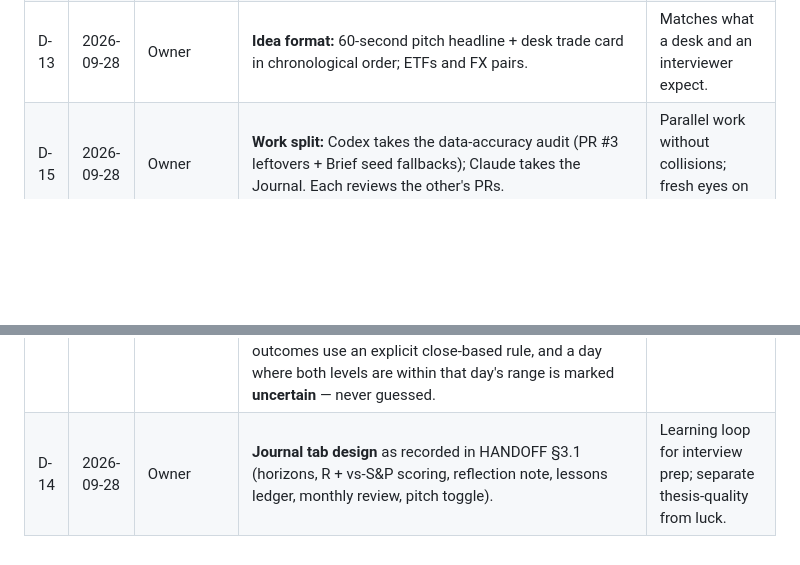
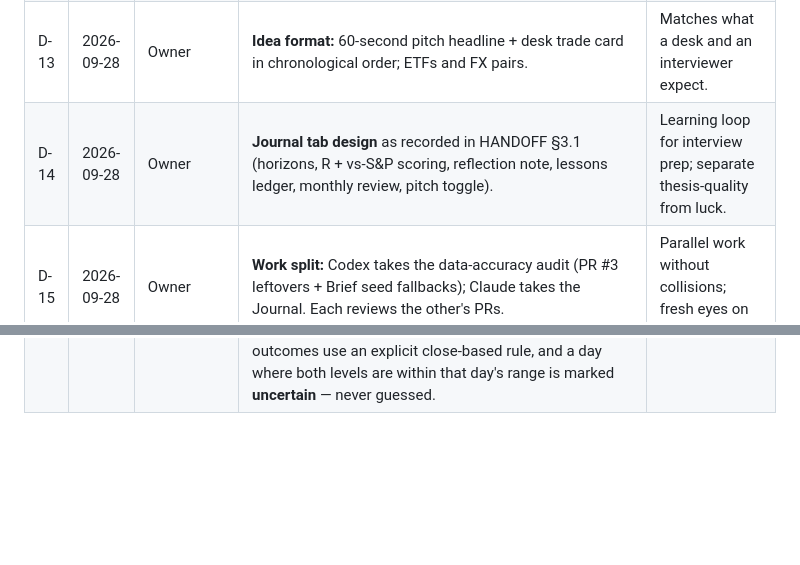
Before and after one commit to AbidM06/the-dispatch, a Markdown page: docs/DECISIONS.md, 2 parts joined by grey strips. GitHub-like rendering; blank space fills up the shorter version.

```diff
--- a/docs/DECISIONS.md
+++ b/docs/DECISIONS.md
@@ -19,6 +19,6 @@
 | D-11 | 2026-09 | Claude (from main) | **Fed policy path is a labelled proxy (2Y − fed funds), never a probability.** | No free FedWatch API; a proxy presented as odds would be fabrication. |
 | D-12 | 2026-09-28 | Owner | **Multi-agent protocol:** AGENTS.md is the shared brief; HANDOFF.md is updated every session; agents propose before committing; one branch/PR per task; the other model cross-reviews before the owner merges; CI must be green. | Lets GPT/Codex models continue when Claude hits a usage limit, and vice versa. |
 | D-13 | 2026-09-28 | Owner | **Idea format:** 60-second pitch headline + desk trade card in chronological order; ETFs and FX pairs. | Matches what a desk and an interviewer expect. |
+| D-14 | 2026-09-28 | Owner | **Journal tab design** as recorded in HANDOFF §3.1 (horizons, R + vs-S&P scoring, reflection note, lessons ledger, monthly review, pitch toggle). | Learning loop for interview prep; separate thesis-quality from luck. |
 | D-15 | 2026-09-28 | Owner | **Work split:** Codex takes the data-accuracy audit (PR #3 leftovers + Brief seed fallbacks); Claude takes the Journal. Each reviews the other's PRs. | Parallel work without collisions; fresh eyes on the audit. |
 | D-16 | 2026-09-28 | Owner (Codex's proposals) | **Journal defaults:** log **every** generated idea automatically (fair scoring — no judging only the ideas that later looked good), with a "watch closely" filter; the reference price is the Markets snapshot value at creation with its source and timestamp — **missing or stale is recorded explicitly**; a manually entered price is stored separately and never alters the original record; built in three stages (logging/browsing/pitch toggle → tracking & scoring → reflections & lessons). **Scoring rule:** daily closes cannot show whether an intraday target or stop hit first, so outcomes use an explicit close-based rule, and a day where both levels are within that day's range is marked **uncertain** — never guessed. | Avoids selection bias and convincing-but-misleading results. |
-| D-14 | 2026-09-28 | Owner | **Journal tab design** as recorded in HANDOFF §3.1 (horizons, R + vs-S&P scoring, reflection note, lessons ledger, monthly review, pitch toggle). | Learning loop for interview prep; separate thesis-quality from luck. |
```
Also changed, not shown: AGENTS.md (+2 -2 lines).
